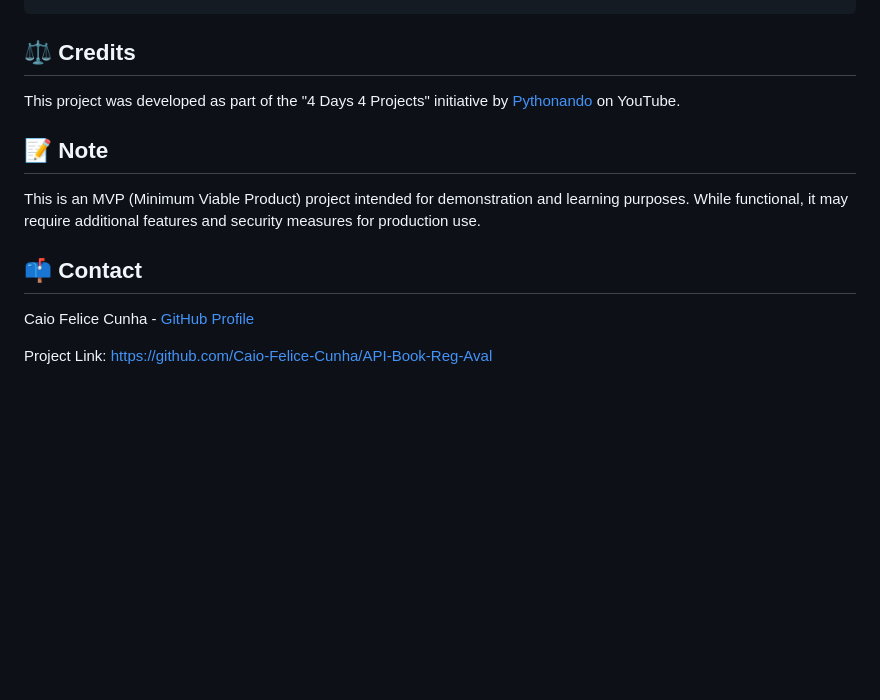
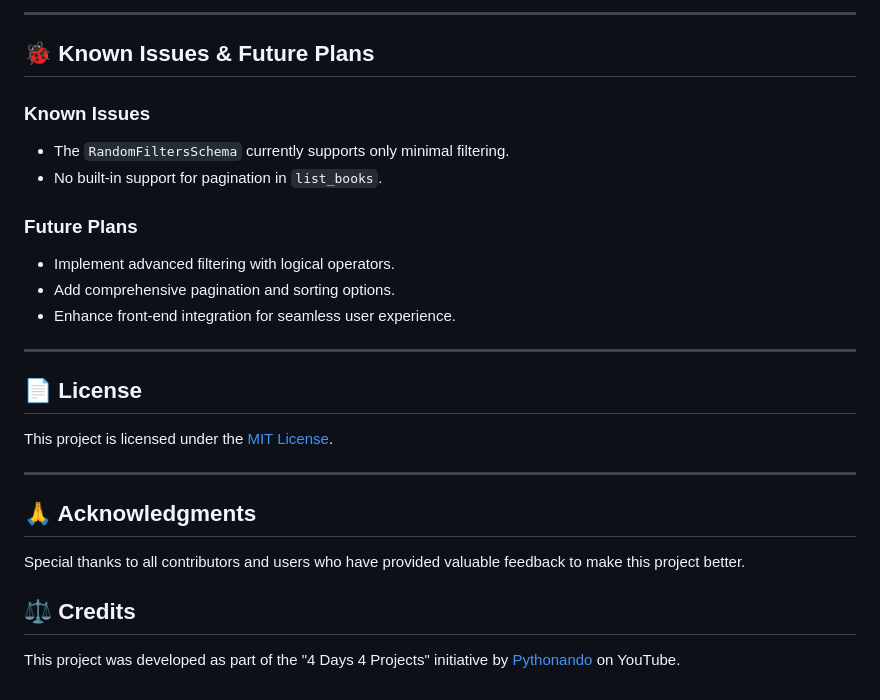
Before and after one commit to Caio-Felice-Cunha/API-Book-Reg-Aval, a Markdown page: README.md, the part around one of its changes. GitHub-like rendering; blank space fills up the shorter version.

```diff
--- a/README.md
+++ b/README.md
@@ -117,14 +117,30 @@ python manage.py runserver
+---
+
+## 🐞 Known Issues & Future Plans
+
+### Known Issues
+
+- The `RandomFiltersSchema` currently supports only minimal filtering.
+- No built-in support for pagination in `list_books`.
+
+### Future Plans
+
+- Implement advanced filtering with logical operators.
+- Add comprehensive pagination and sorting options.
+- Enhance front-end integration for seamless user experience.
+
+---
+
+## 📄 License
+
+This project is licensed under the [MIT License](LICENSE).
+
+---
+
+## 🙏 Acknowledgments
+
+Special thanks to all contributors and users who have provided valuable feedback to make this project better.
 
 ## ⚖️ Credits
 
 This project was developed as part of the "4 Days 4 Projects" initiative by [Pythonando](https://pythonando.com.br) on YouTube.
-
-## 📝 Note
-
-This is an MVP (Minimum Viable Product) project intended for demonstration and learning purposes. While functional, it may require additional features and security measures for production use.
-
-## 📫 Contact
-
-Caio Felice Cunha - [GitHub Profile](https://github.com/Caio-Felice-Cunha)
-
-Project Link: [https://github.com/Caio-Felice-Cunha/API-Book-Reg-Aval](https://github.com/Caio-Felice-Cunha/API-Book-Reg-Aval)
```
Also changed, not shown: other parts of README.md (+98 -98 lines).
